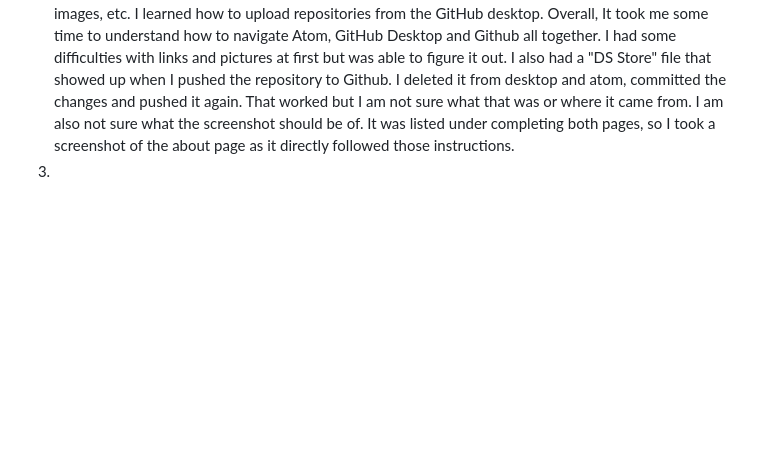
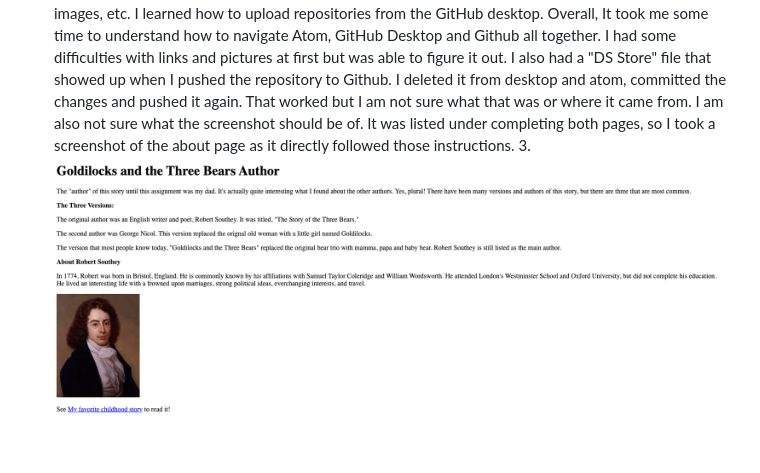
Before and after one commit to ellieknipfer/MART341-WebDesign, a Markdown page: assignment-05/README.md, the part around the change. GitHub-like rendering; pictures changed too: assignment-05/images/about-screenshot.png (added); blank space fills up the shorter version.

```diff
--- a/assignment-05/README.md
+++ b/assignment-05/README.md
@@ -2,4 +2,4 @@
 2. I learned different aspects of HTML; one-tag elements, two-tag elements, heading, paragraphs, links, images, etc. I learned how to upload repositories from the GitHub desktop.
 Overall, It took me some time to understand how to navigate Atom, GitHub Desktop and Github all together.
 I had some difficulties with links and pictures at first but was able to figure it out. I also had a "DS Store" file that showed up when I pushed the repository to Github. I deleted it from desktop and atom, committed the changes and pushed it again. That worked but I am not sure what that was or where it came from. I am also not sure what the screenshot should be of. It was listed under completing both pages, so I took a screenshot of the about page as it directly followed those instructions.
-3.
+3.![About.html screenshot](./images/about-screenshot.png)
```
